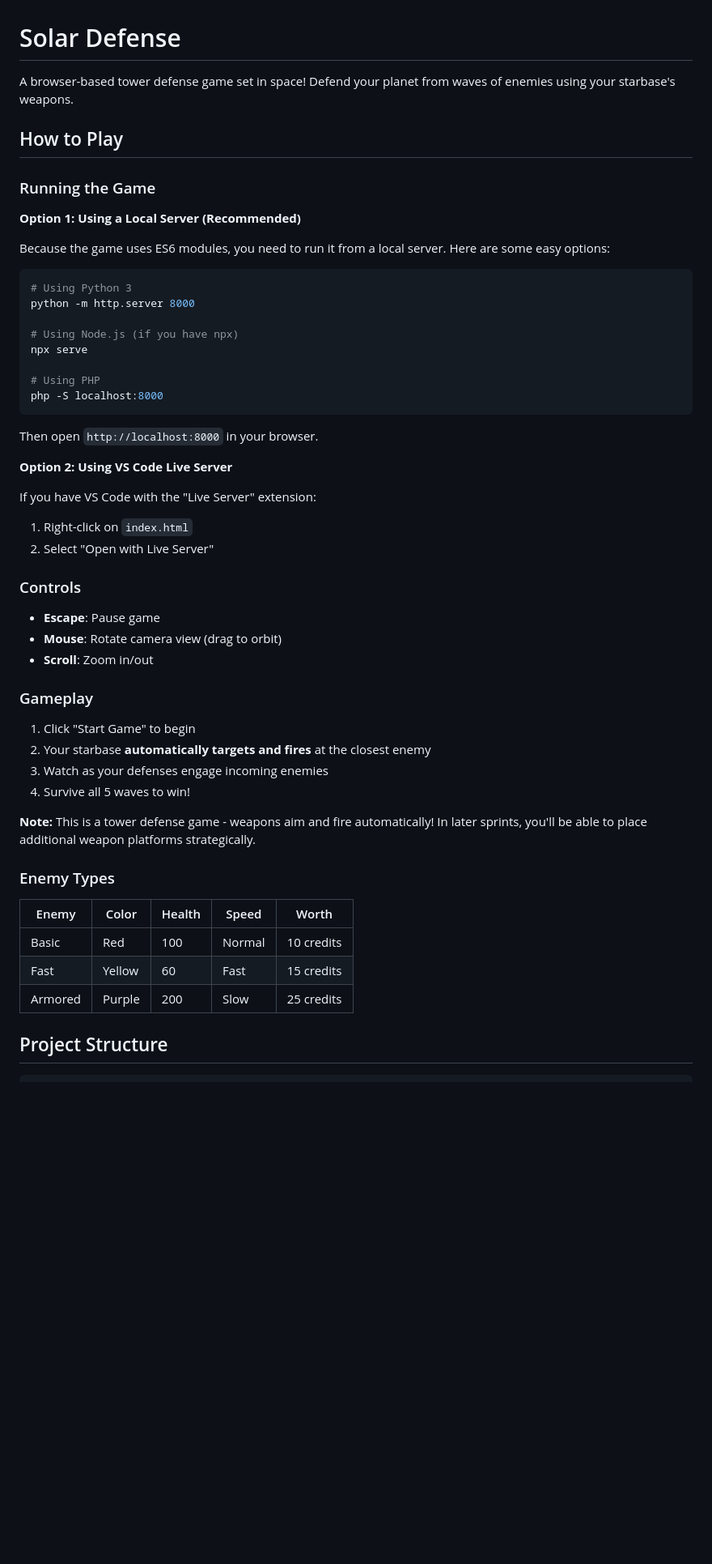
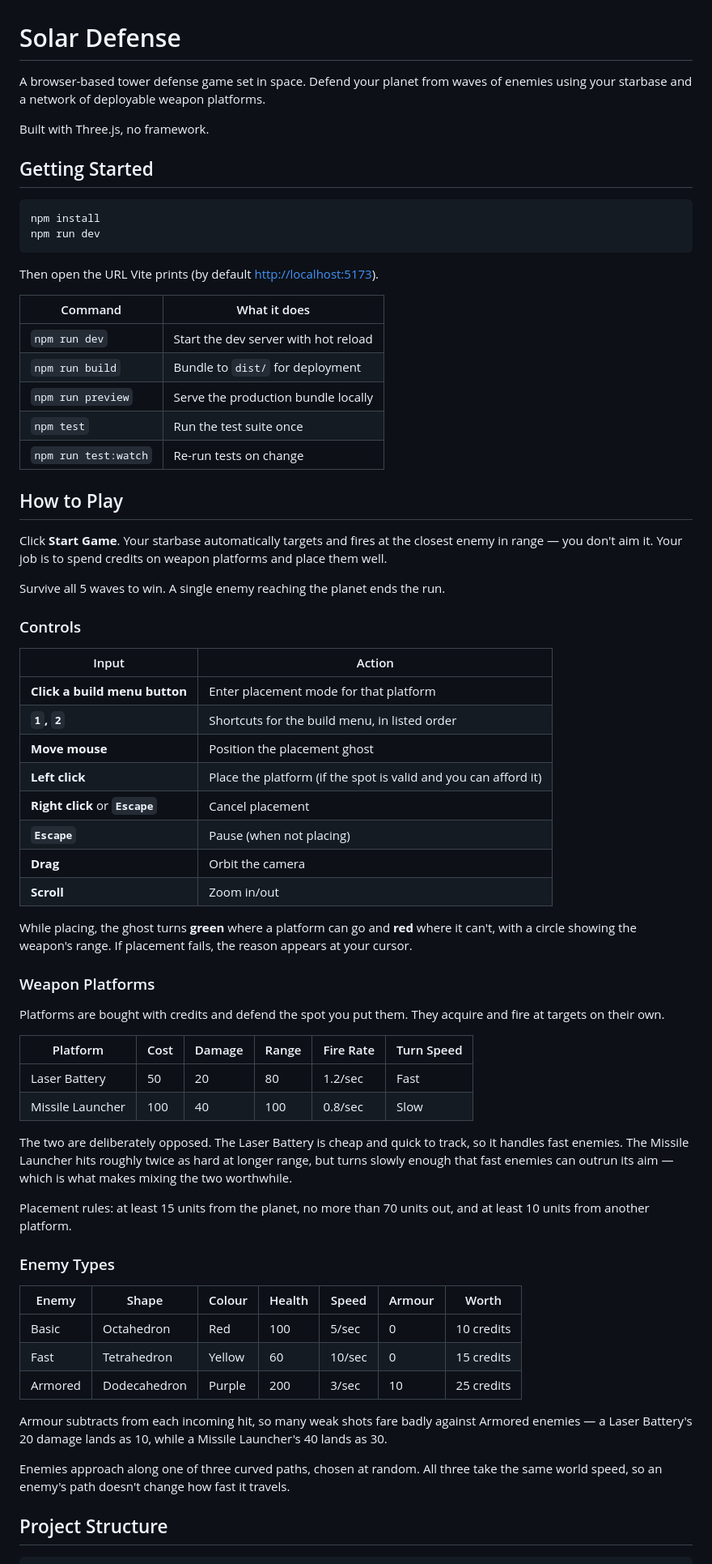
Before and after one commit to roadrunner34/Solar-Defense, a Markdown page: README.md, the part around one of its changes. Shown at 81% size. Drawn GitHub-style; blank space fills up the shorter version.

````diff
--- a/README.md
+++ b/README.md
@@ -1,56 +1,71 @@
 # Solar Defense
 
-A browser-based tower defense game set in space! Defend your planet from waves of enemies using your starbase's weapons.
+A browser-based tower defense game set in space. Defend your planet from waves of enemies using your starbase and a network of deployable weapon platforms.
+
+Built with Three.js, no framework.
+
+## Getting Started
+
+```bash
+npm install
+npm run dev
+```
+
+Then open the URL Vite prints (by default <http://localhost:5173>).
+
+| Command | What it does |
+|---|---|
+| `npm run dev` | Start the dev server with hot reload |
+| `npm run build` | Bundle to `dist/` for deployment |
+| `npm run preview` | Serve the production bundle locally |
+| `npm test` | Run the test suite once |
+| `npm run test:watch` | Re-run tests on change |
 
 ## How to Play
 
-### Running the Game
+Click **Start Game**. Your starbase automatically targets and fires at the closest enemy in range — you don't aim it. Your job is to spend credits on weapon platforms and place them well.
 
-**Option 1: Using a Local Server (Recommended)**
-
-Because the game uses ES6 modules, you need to run it from a local server. Here are some easy options:
-
-```bash
-# Using Python 3
-python -m http.server 8000
-
-# Using Node.js (if you have npx)
-npx serve
-
-# Using PHP
-php -S localhost:8000
-```
-
-Then open `http://localhost:8000` in your browser.
-
-**Option 2: Using VS Code Live Server**
-
-If you have VS Code with the "Live Server" extension:
-1. Right-click on `index.html`
-2. Select "Open with Live Server"
+Survive all 5 waves to win. A single enemy reaching the planet ends the run.
 
 ### Controls
 
-- **Escape**: Pause game
-- **Mouse**: Rotate camera view (drag to orbit)
-- **Scroll**: Zoom in/out
+| Input | Action |
+|---|---|
+| **Click a build menu button** | Enter placement mode for that platform |
+| **`1`, `2`** | Shortcuts for the build menu, in listed order |
+| **Move mouse** | Position the placement ghost |
+| **Left click** | Place the platform (if the spot is valid and you can afford it) |
+| **Right click** or **`Escape`** | Cancel placement |
+| **`Escape`** | Pause (when not placing) |
+| **Drag** | Orbit the camera |
+| **Scroll** | Zoom in/out |
 
-### Gameplay
+While placing, the ghost turns **green** where a platform can go and **red** where it can't, with a circle showing the weapon's range. If placement fails, the reason appears at your cursor.
 
-1. Click "Start Game" to begin
-2. Your starbase **automatically targets and fires** at the closest enemy
-3. Watch as your defenses engage incoming enemies
-4. Survive all 5 waves to win!
+### Weapon Platforms
 
-**Note:** This is a tower defense game - weapons aim and fire automatically! In later sprints, you'll be able to place additional weapon platforms strategically.
+Platforms are bought with credits and defend the spot you put them. They acquire and fire at targets on their own.
+
+| Platform | Cost | Damage | Range | Fire Rate | Turn Speed |
+|---|---|---|---|---|---|
+| Laser Battery | 50 | 20 | 80 | 1.2/sec | Fast |
+| Missile Launcher | 100 | 40 | 100 | 0.8/sec | Slow |
+
+The two are deliberately opposed. The Laser Battery is cheap and quick to track, so it handles fast enemies. The Missile Launcher hits roughly twice as hard at longer range, but turns slowly enough that fast enemies can outrun its aim — which is what makes mixing the two worthwhile.
+
+Placement rules: at least 15 units from the planet, no more than 70 units out, and at least 10 units from another platform.
 
 ### Enemy Types
 
-| Enemy | Color | Health | Speed | Worth |
-|-------|-------|--------|-------|-------|
-| Basic | Red | 100 | Normal | 10 credits |
-| Fast | Yellow | 60 | Fast | 15 credits |
-| Armored | Purple | 200 | Slow | 25 credits |
+| Enemy | Shape | Colour | Health | Speed | Armour | Worth |
+|---|---|---|---|---|---|---|
+| Basic | Octahedron | Red | 100 | 5/sec | 0 | 10 credits |
+| Fast | Tetrahedron | Yellow | 60 | 10/sec | 0 | 15 credits |
+| Armored | Dodecahedron | Purple | 200 | 3/sec | 10 | 25 credits |
+
+Armour subtracts from each incoming hit, so many weak shots fare badly against Armored enemies — a Laser Battery's 20 damage lands as 10, while a Missile Launcher's 40 lands as 30.
+
+Enemies approach along one of three curved paths, chosen at random. All three take the same world speed, so an enemy's path doesn't change how fast it travels.
 
 ## Project Structure
 
````
Also changed, not shown: other parts of README.md (+51 -65 lines), .cursor/plans/sprint_2_atomized_tasks_95aa8dfb.plan.md (+84 -84 lines).
